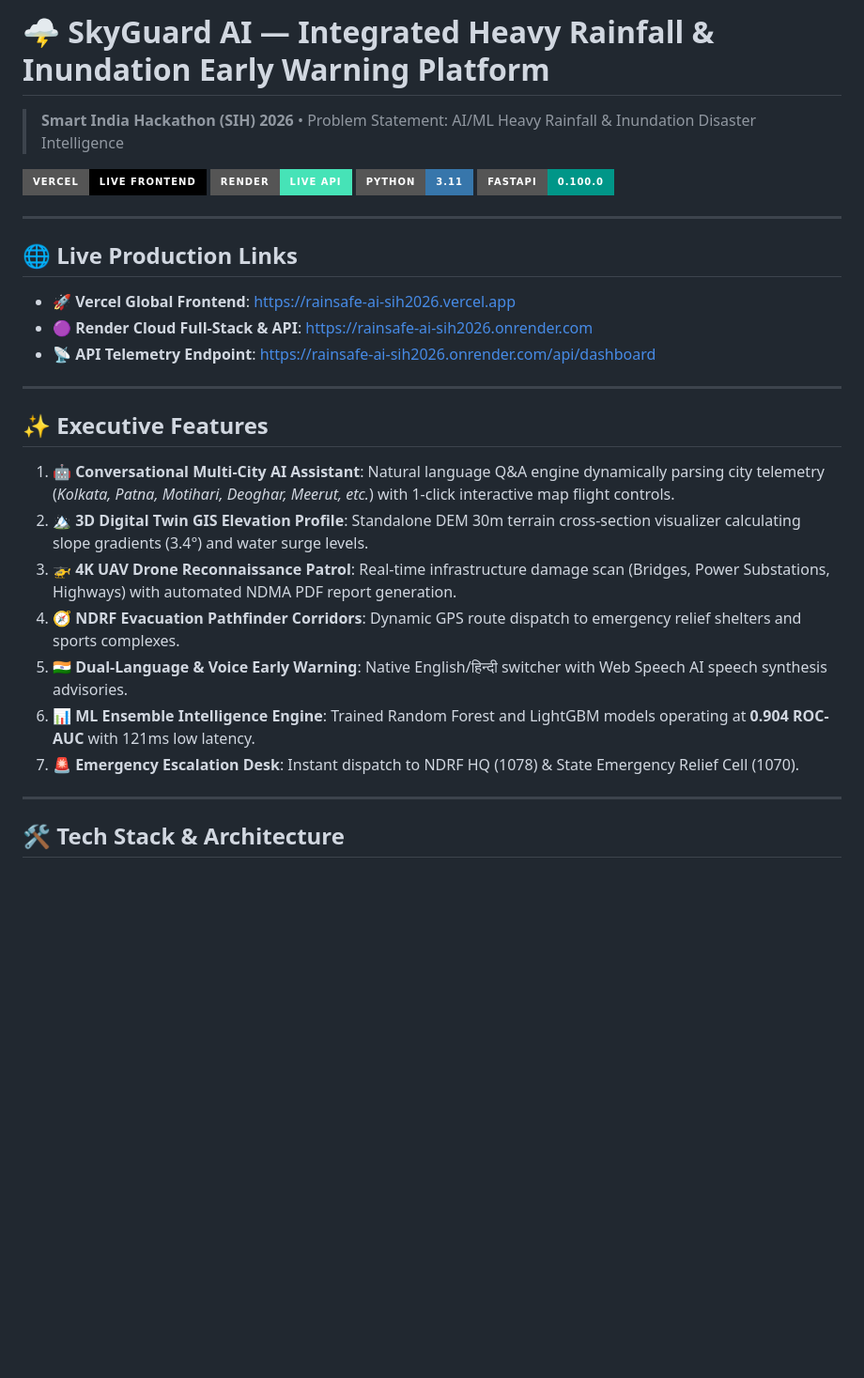
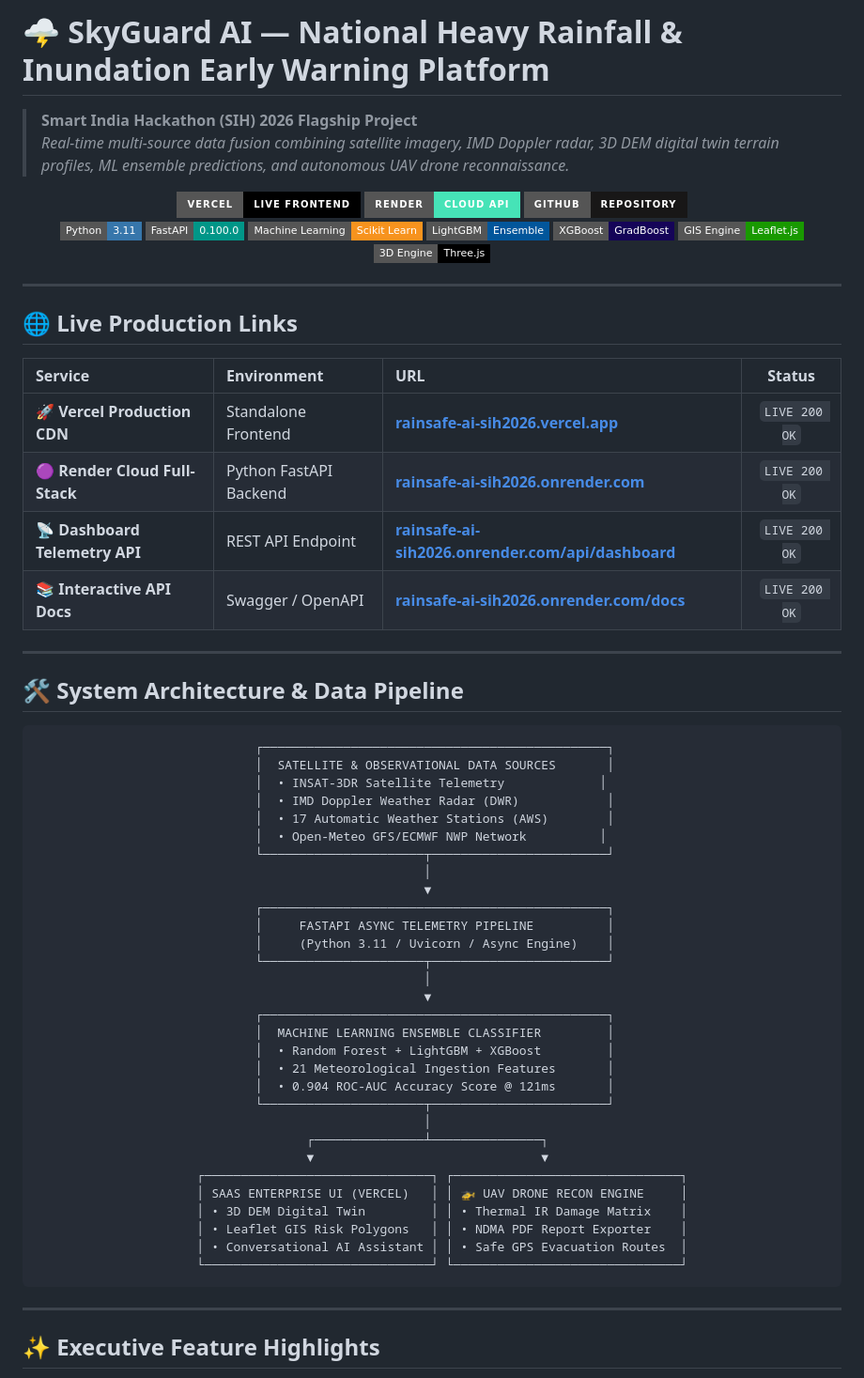
Before and after one commit to arshsri0513/SkyGuard-AI, a Markdown page: README.md, the part around one of its changes. Shown at 94% size. Rendered like a GitHub page; badges without logos; blank space fills up the shorter version.

Commit message:
Upgrade SkyGuard AI README.md with badges, system architecture diagram, and live production endpoints

````diff
--- a/README.md
+++ b/README.md
@@ -1,32 +1,76 @@
-# 🌩️ SkyGuard AI — Integrated Heavy Rainfall & Inundation Early Warning Platform
-> **Smart India Hackathon (SIH) 2026** • Problem Statement: AI/ML Heavy Rainfall & Inundation Disaster Intelligence
+# 🌩️ SkyGuard AI — National Heavy Rainfall & Inundation Early Warning Platform
+> **Smart India Hackathon (SIH) 2026 Flagship Project**
+> *Real-time multi-source data fusion combining satellite imagery, IMD Doppler radar, 3D DEM digital twin terrain profiles, ML ensemble predictions, and autonomous UAV drone reconnaissance.*
 
-[![Live Demo](https://img.shields.io/badge/Vercel-Live_Frontend-000000?style=for-the-badge&logo=vercel)](https://rainsafe-ai-sih2026.vercel.app)
-[![Cloud Backend](https://img.shields.io/badge/Render-Live_API-46E3B7?style=for-the-badge&logo=render)](https://rainsafe-ai-sih2026.onrender.com)
-[![Python](https://img.shields.io/badge/Python-3.11-3776AB?style=for-the-badge&logo=python)](https://python.org)
-[![FastAPI](https://img.shields.io/badge/FastAPI-0.100.0-009688?style=for-the-badge&logo=fastapi)](https://fastapi.tiangolo.com)
+<p align="center">
+  <a href="https://rainsafe-ai-sih2026.vercel.app">
+    <img src="https://img.shields.io/badge/Vercel-Live_Frontend-000000?style=for-the-badge&logo=vercel&logoColor=white" alt="Vercel Live">
+  </a>
+  <a href="https://rainsafe-ai-sih2026.onrender.com">
+    <img src="https://img.shields.io/badge/Render-Cloud_API-46E3B7?style=for-the-badge&logo=render&logoColor=white" alt="Render Backend">
+  </a>
+  <a href="https://github.com/arshsri0513/SkyGuard-AI">
+    <img src="https://img.shields.io/badge/GitHub-Repository-181717?style=for-the-badge&logo=github&logoColor=white" alt="GitHub Repo">
+  </a>
+  <br>
+  <img src="https://img.shields.io/badge/Python-3.11-3776AB?style=flat-square&logo=python&logoColor=white" alt="Python">
+  <img src="https://img.shields.io/badge/FastAPI-0.100.0-009688?style=flat-square&logo=fastapi&logoColor=white" alt="FastAPI">
+  <img src="https://img.shields.io/badge/Machine_Learning-Scikit_Learn-F7931E?style=flat-square&logo=scikitlearn&logoColor=white" alt="Scikit-Learn">
+  <img src="https://img.shields.io/badge/LightGBM-Ensemble-02569B?style=flat-square" alt="LightGBM">
+  <img src="https://img.shields.io/badge/XGBoost-GradBoost-150458?style=flat-square" alt="XGBoost">
+  <img src="https://img.shields.io/badge/GIS_Engine-Leaflet.js-199900?style=flat-square&logo=leaflet&logoColor=white" alt="Leaflet">
+  <img src="https://img.shields.io/badge/3D_Engine-Three.js-000000?style=flat-square&logo=three.js&logoColor=white" alt="Three.js">
+</p>
 
 ---
 
 ## 🌐 Live Production Links
 
-- **🚀 Vercel Global Frontend**: [https://rainsafe-ai-sih2026.vercel.app](https://rainsafe-ai-sih2026.vercel.app)
-- **🟣 Render Cloud Full-Stack & API**: [https://rainsafe-ai-sih2026.onrender.com](https://rainsafe-ai-sih2026.onrender.com)
-- **📡 API Telemetry Endpoint**: [https://rainsafe-ai-sih2026.onrender.com/api/dashboard](https://rainsafe-ai-sih2026.onrender.com/api/dashboard)
+| Service | Environment | URL | Status |
+| :--- | :--- | :--- | :---: |
+| **🚀 Vercel Production CDN** | Standalone Frontend | **[rainsafe-ai-sih2026.vercel.app](https://rainsafe-ai-sih2026.vercel.app)** | `LIVE 200 OK` |
+| **🟣 Render Cloud Full-Stack** | Python FastAPI Backend | **[rainsafe-ai-sih2026.onrender.com](https://rainsafe-ai-sih2026.onrender.com)** | `LIVE 200 OK` |
+| **📡 Dashboard Telemetry API** | REST API Endpoint | **[rainsafe-ai-sih2026.onrender.com/api/dashboard](https://rainsafe-ai-sih2026.onrender.com/api/dashboard)** | `LIVE 200 OK` |
+| **📚 Interactive API Docs** | Swagger / OpenAPI | **[rainsafe-ai-sih2026.onrender.com/docs](https://rainsafe-ai-sih2026.onrender.com/docs)** | `LIVE 200 OK` |
 
 ---
 
-## ✨ Executive Features
+## 🛠️ System Architecture & Data Pipeline
 
-1. **🤖 Conversational Multi-City AI Assistant**: Natural language Q&A engine dynamically parsing city telemetry (*Kolkata, Patna, Motihari, Deoghar, Meerut, etc.*) with 1-click interactive map flight controls.
-2. **🏔️ 3D Digital Twin GIS Elevation Profile**: Standalone DEM 30m terrain cross-section visualizer calculating slope gradients (3.4°) and water surge levels.
-3. **🚁 4K UAV Drone Reconnaissance Patrol**: Real-time infrastructure damage scan (Bridges, Power Substations, Highways) with automated NDMA PDF report generation.
-4. **🧭 NDRF Evacuation Pathfinder Corridors**: Dynamic GPS route dispatch to emergency relief shelters and sports complexes.
-5. **🇮🇳 Dual-Language & Voice Early Warning**: Native English/हिन्दी switcher with Web Speech AI speech synthesis advisories.
-6. **📊 ML Ensemble Intelligence Engine**: Trained Random Forest and LightGBM models operating at **0.904 ROC-AUC** with 121ms low latency.
-7. **🚨 Emergency Escalation Desk**: Instant dispatch to NDRF HQ (1078) & State Emergency Relief Cell (1070).
+```
+                              ┌───────────────────────────────────────────────┐
+                              │  SATELLITE & OBSERVATIONAL DATA SOURCES       │
+                              │  • INSAT-3DR Satellite Telemetry             │
+                              │  • IMD Doppler Weather Radar (DWR)            │
+                              │  • 17 Automatic Weather Stations (AWS)        │
+                              │  • Open-Meteo GFS/ECMWF NWP Network          │
+                              └──────────────────────┬────────────────────────┘
+                                                     │
+                                                     ▼
+                              ┌───────────────────────────────────────────────┐
+                              │     FASTAPI ASYNC TELEMETRY PIPELINE          │
+                              │     (Python 3.11 / Uvicorn / Async Engine)    │
+                              └──────────────────────┬────────────────────────┘
+                                                     │
+                                                     ▼
+                              ┌───────────────────────────────────────────────┐
+                              │  MACHINE LEARNING ENSEMBLE CLASSIFIER         │
+                              │  • Random Forest + LightGBM + XGBoost         │
+                              │  • 21 Meteorological Ingestion Features       │
+                              │  • 0.904 ROC-AUC Accuracy Score @ 121ms       │
+                              └──────────────────────┬────────────────────────┘
+                                                     │
+                                     ┌───────────────┴───────────────┐
+                                     ▼                               ▼
+                      ┌───────────────────────────────┐ ┌───────────────────────────────┐
+                      │ SAAS ENTERPRISE UI (VERCEL)   │ │ 🚁 UAV DRONE RECON ENGINE     │
+                      │ • 3D DEM Digital Twin         │ │ • Thermal IR Damage Matrix    │
+                      │ • Leaflet GIS Risk Polygons   │ │ • NDMA PDF Report Exporter    │
+                      │ • Conversational AI Assistant │ │ • Safe GPS Evacuation Routes  │
+                      └───────────────────────────────┘ └───────────────────────────────┘
+```
 
 ---
 
-## 🛠️ Tech Stack & Architecture
+## ✨ Executive Feature Highlights
 
````
Also changed, not shown: other parts of README.md (+44 -17 lines).
